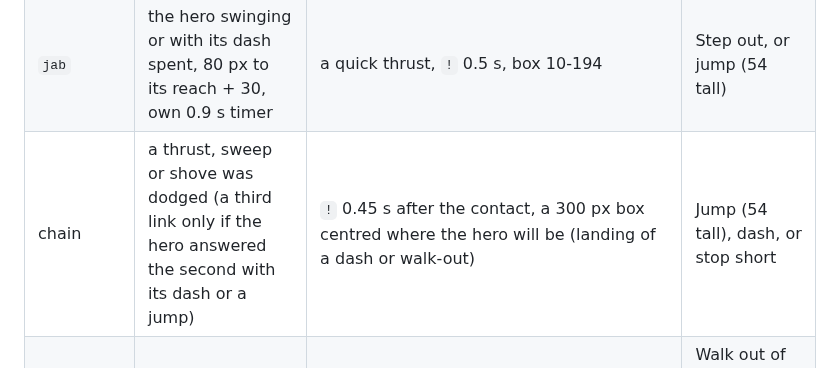
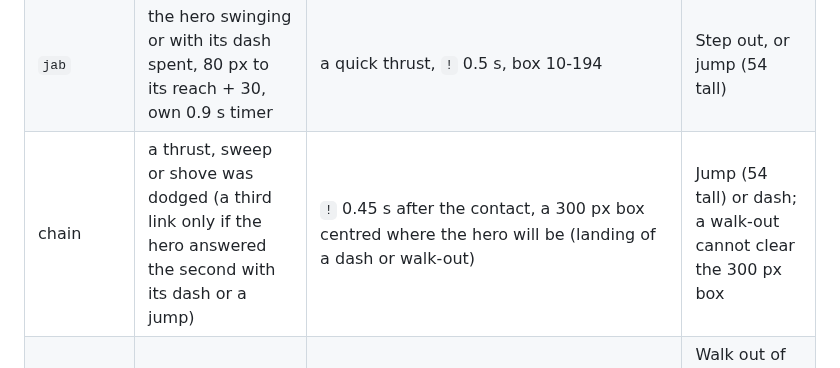
Before and after one commit to k402xxxcenxxx/nocturne-blood-moon-castle, a Markdown page: docs/game-design.md, the part around the change. Rendered like a GitHub page.

Commit message:
Correct the spear chain answer: only a jump or dash clears the 300 px box (#62 QA)
Co-Authored-By: Claude Opus 5.5 <noreply@anthropic.com>
Claude-Session: https://claude.ai/code/session_01G71FYmxKnBKMGjrAvvBjfE

```diff
--- a/docs/game-design.md
+++ b/docs/game-design.md
@@ -449,7 +449,7 @@ Every castle enemy type is moving onto one brain framework (the apex skeleton's,
 | `pullback` | the hero dashed in to within 80 px | `brainStep` pullback: a 70 px hop back in 0.2 s (no hitbox), then a normal `thrust`; cooldown 1.6 s | Jump the thrust, punish its recovery |
 | `sweep` / `shove` | the hero inside 80 px | alternating: the #50 low sweep (`!` 0.5 s) and the haft `shove` (`!` 0.45 s, box 0-60 x 58 in front; a hero who jumped the sweep by habit only gets shoves). A shove that lands pushes the hero 80 px back (there is no follow-up thrust: the hero's 0.8 s i-frames make one unreachable); otherwise it backs off at x1.2 | Step out of 60 px, or jump the thrust that follows |
 | `jab` | the hero swinging or with its dash spent, 80 px to its reach + 30, own 0.9 s timer | a quick thrust, `!` 0.5 s, box 10-194 | Step out, or jump (54 tall) |
-| chain | a thrust, sweep or shove was dodged (a third link only if the hero answered the second with its dash or a jump) | `!` 0.45 s after the contact, a 300 px box centred where the hero will be (landing of a dash or walk-out) | Jump (54 tall), dash, or stop short |
+| chain | a thrust, sweep or shove was dodged (a third link only if the hero answered the second with its dash or a jump) | `!` 0.45 s after the contact, a 300 px box centred where the hero will be (landing of a dash or walk-out) | Jump (54 tall) or dash; a walk-out cannot clear the 300 px box |
 | `lift` | at the sweep's contact the hero is in the air within 120 px (150 after a `jumped` habit) | light follow-up, `!` 0.45 s after the contact, a column 110 px wide and 0-170 px above its feet, centred on where the hero will land (it takes the hero in the air and the one who just came down); recovery 0.6 s punishable | Walk out of 80 px instead of jumping the sweep, or steer out of the column in the air |
 | `lunge` | a spent dash or an approach (once per 3 s), or the hero standing within its reach + 30 | the #50 heavy (100, glint) | The #50 answers |
 | `thrust`, aimed | within 193 px (250 px if the hero walks in faster than 100 px/s) | `!` 0.64 s, box 184 px fixed at tell start; an approaching hero gets it centred where it will stand at contact (never closer than 10 px to the tip) | Stop short, or jump (54 tall) |
```
